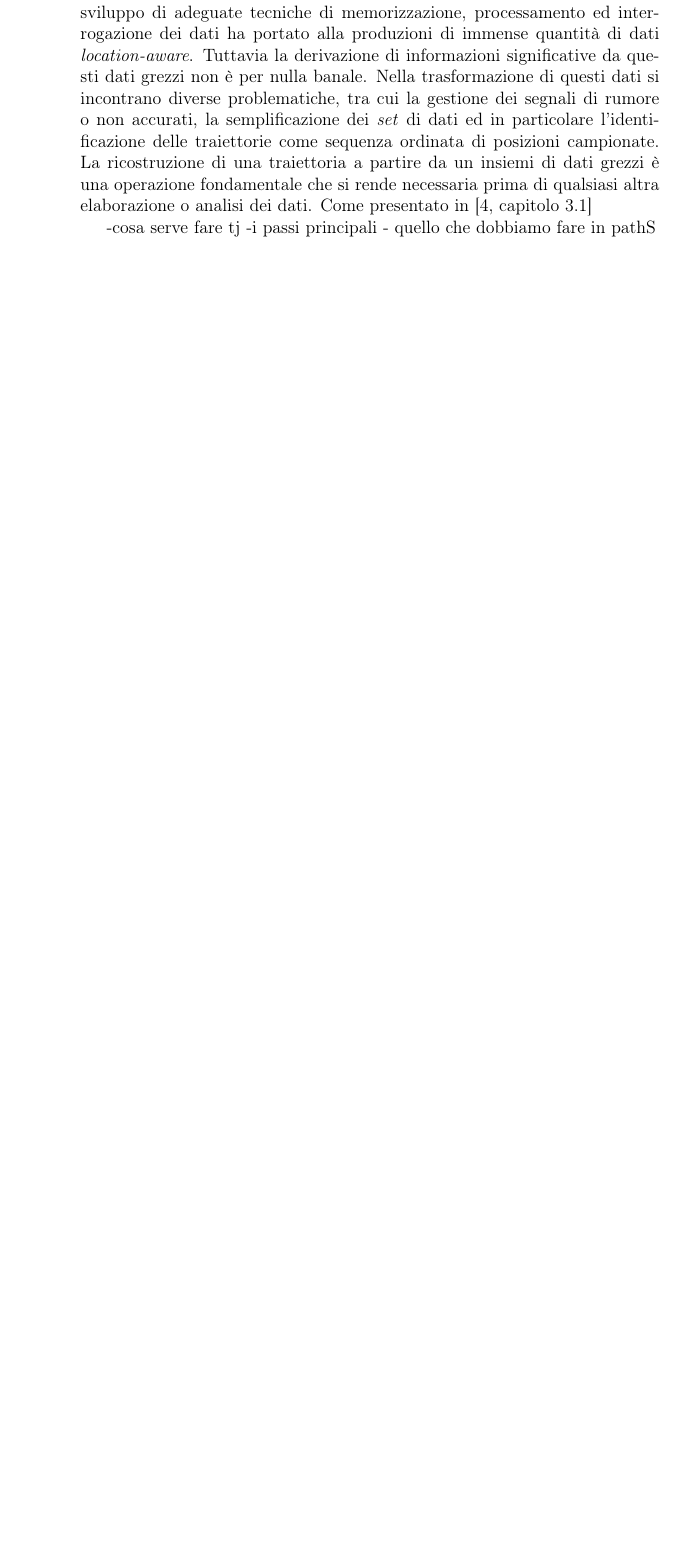
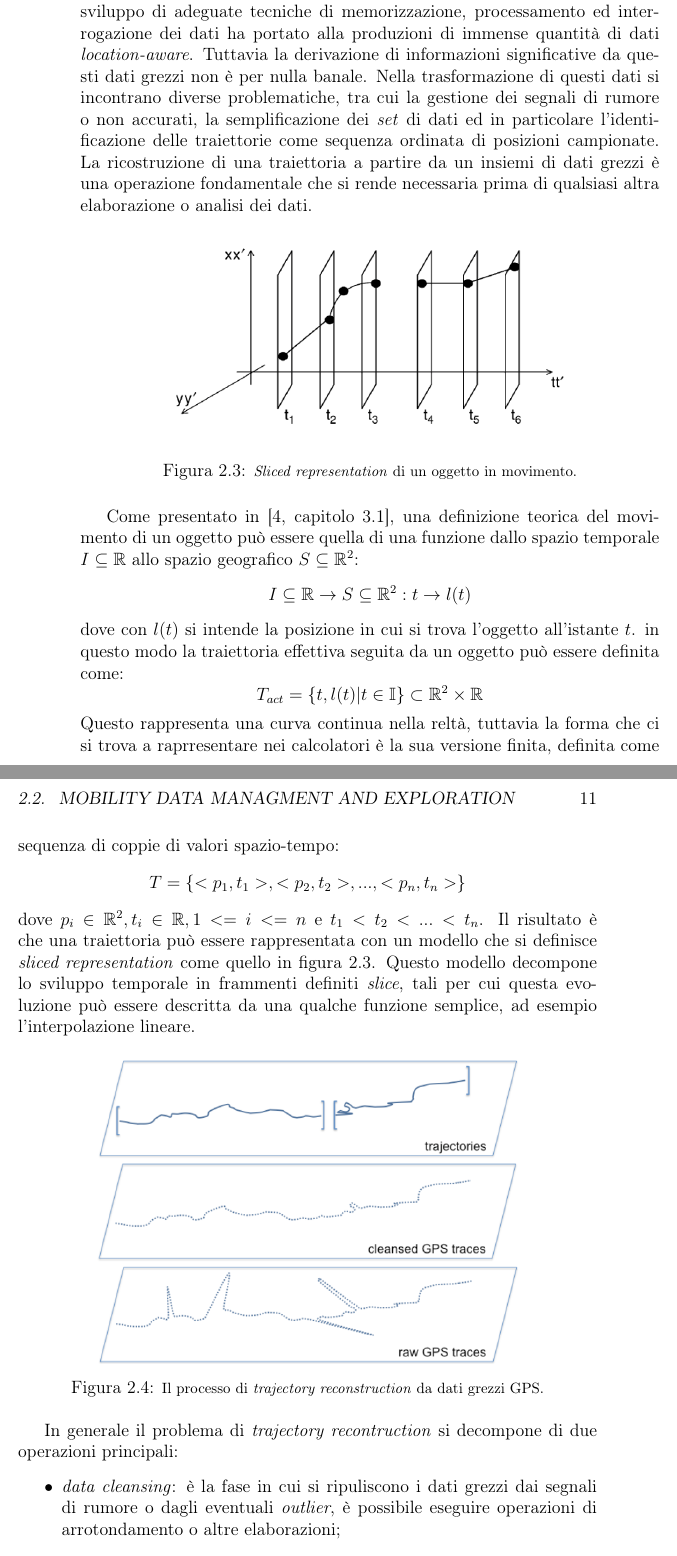
Before and after one commit to tzorzan/path-thesis, a LaTeX book (tesi.tex): part of page 16 of 29 before the commit and two parts of pages 16 and 17 of 35 after it, the two joined at a grey line, cut so that both start at the same text, the shorter picture padded with empty space. Compiled offline with pdfLaTeX.

Commit message:
Terminato trajectory recontstruction. Aggiunta appendici per manuale installazione.

```diff
--- a/tesi.tex
+++ b/tesi.tex
@@ -12,6 +12,10 @@
 \usepackage{diagbox}
 \usepackage[style=numeric, backend=biber]{biblatex}
 \addbibresource{tesi.bib}
+\usepackage{amsfonts}
+\usepackage[toc,page]{appendix}
+\renewcommand{\appendixtocname}{Appendice}
+\renewcommand{\appendixpagename}{Appendice}
 
 %------------------------------ colors
 \usepackage[usenames,dvipsnames,table]{xcolor} % use colors on table and more
@@ -245,9 +249,31 @@ Per questi motivi nel corso dello sviluppo del progetto \emph{PathS} ci si è al
 \subsection{\emph{Trajectory Reconstruction}}
 L'ampia diffusione di dispositivi dotati di sistema GPS combinata con lo sviluppo di adeguate tecniche di memorizzazione, processamento ed interrogazione dei dati ha portato alla produzioni di immense quantità di dati \emph{location-aware}. Tuttavia la derivazione di informazioni significative da questi dati grezzi non è per nulla banale. Nella trasformazione di questi dati si incontrano diverse problematiche, tra cui la gestione dei segnali di rumore o non accurati, la semplificazione dei \emph{set} di dati ed in particolare l'identificazione delle traiettorie come sequenza ordinata di posizioni campionate.
 La ricostruzione di una traiettoria a partire da un insiemi di dati grezzi è una operazione fondamentale che si rende necessaria prima di qualsiasi altra elaborazione o analisi dei dati.
-Come presentato in \cite[capitolo~3.1]{mdme}
 
--cosa serve fare tj
--i passi principali
-- quello che dobbiamo fare in pathS
+\begin{figure}[h]
+  \centering
+  \includegraphics[width=10cm]{sliced}
+  \caption{\footnotesize{\emph{Sliced representation} di un oggetto in movimento.}}
+  \label{fig:sliced}
+\end{figure}
+Come presentato in \cite[capitolo~3.1]{mdme}, una definizione teorica del movimento di un oggetto può essere quella di una funzione dallo spazio temporale $I\subseteq\mathbb{R}$ allo spazio geografico $S\subseteq\mathbb{R}^2$:
+$$I\subseteq\mathbb{R} \rightarrow S\subseteq\mathbb{R}^2 : t \rightarrow l(t)$$
+dove con $l(t)$ si intende la posizione in cui si trova l'oggetto all'istante $t$. in questo modo la traiettoria effettiva seguita da un oggetto può essere definita come:
+$$T_{act} = \{t, l(t) | t\in\mathbb{I}\} \subset \mathbb{R}^2\times\mathbb{R}$$
+Questo rappresenta una curva continua nella reltà, tuttavia la forma che ci si trova a raprresentare nei calcolatori è la sua versione finita, definita come sequenza di coppie di valori spazio-tempo:
+$$T = \{<p_1, t_1>, <p_2, t_2>, ... , <p_n, t_n>\}$$
+dove $p_i\in\mathbb{R}^2, t_i\in\mathbb{R}, 1 <= i <= n$ e $t_1 < t_2 < ... < t_n$.
+Il risultato è che una traiettoria può essere rappresentata con un modello che si definisce \emph{sliced representation} come quello in figura \ref{fig:sliced}.
+Questo modello decompone lo sviluppo temporale in frammenti definiti \emph{slice}, tali per cui questa evoluzione può essere descritta da una qualche funzione semplice, ad esempio l'interpolazione lineare.
 
+\begin{figure}[h]
+  \centering
+  \includegraphics[width=10cm]{rawgps}
+  \caption{\footnotesize{Il processo di \emph{trajectory reconstruction} da dati grezzi GPS.}}
+  \label{fig:rawgps}
+\end{figure}
+
+In generale il problema di \emph{trajectory recontruction} si decompone di due operazioni principali:
+\begin{itemize}
+\item \emph{data cleansing}: è la fase in cui si ripuliscono i dati grezzi dai segnali di rumore o dagli eventuali \emph{outlier}, è possibile eseguire operazioni di arrotondamento o altre elaborazioni;
+\item \emph{trajectory identification}: ha l'obiettivo di interpolare la sequenza di posizioni raccolte al fine di approssimare il movimento continuo dell'oggetto.
```
Also changed, not shown: images/rawgps.png (added), images/sliced.png (added), tesi.pdf, tesi.tex (14 more changed lines).
